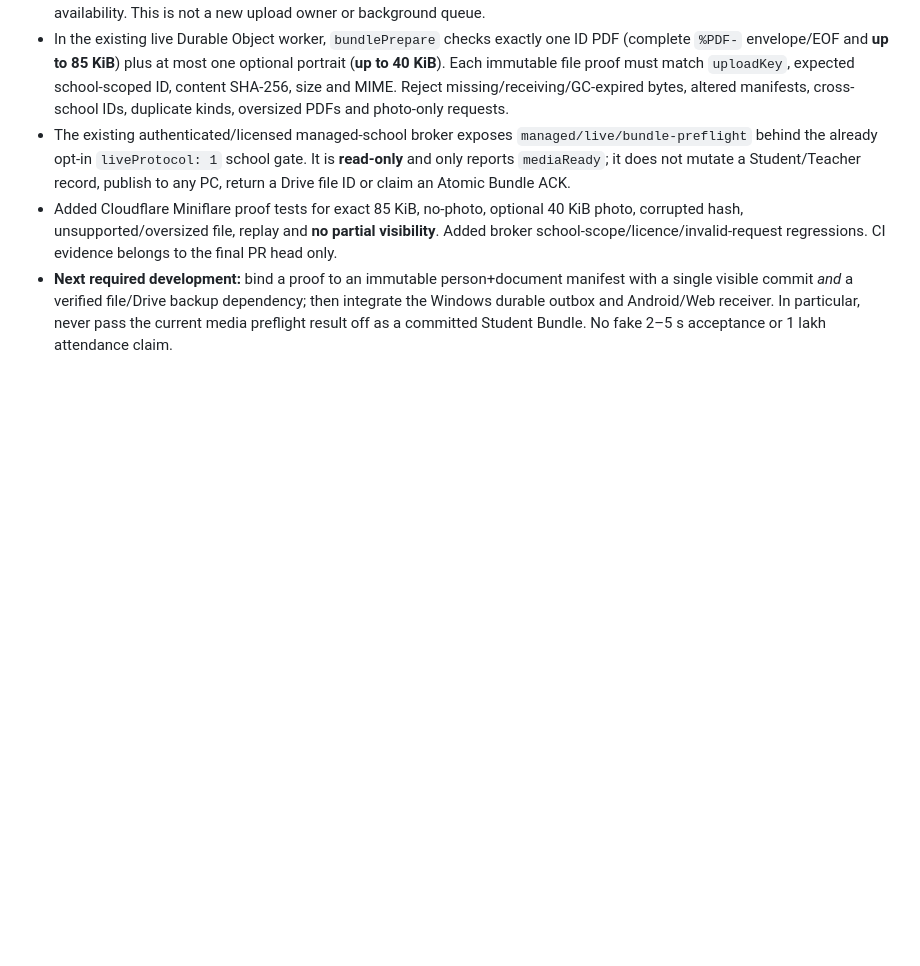
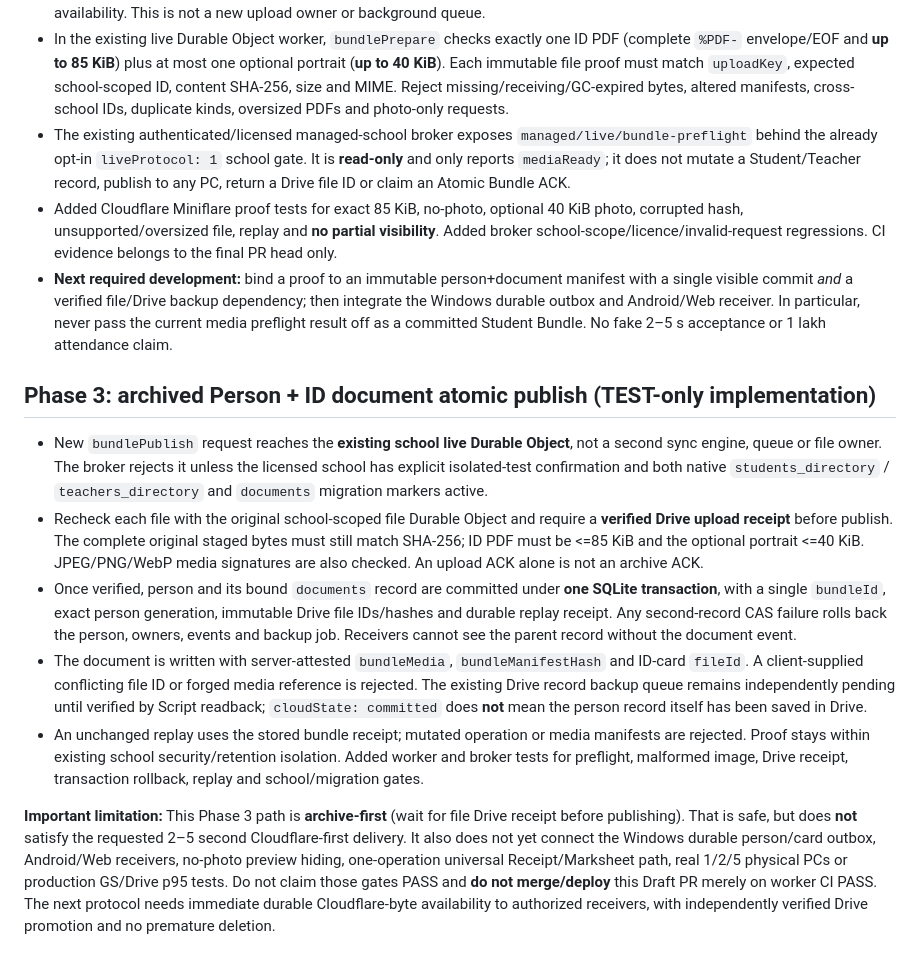
Before and after one commit to cscticket01-hash/Saarthi_Ai, a Markdown page: docs/sync3-atomic-bundle-phase1-20261105.md, the part around the change. Rendered like a GitHub page; blank space fills up the shorter version.

Commit message:
docs(sync3): distinguish TEST-only archived atomic person publish from 2-5s production delivery

```diff
--- a/docs/sync3-atomic-bundle-phase1-20261105.md
+++ b/docs/sync3-atomic-bundle-phase1-20261105.md
@@ -44,3 +44,13 @@
 - The existing authenticated/licensed managed-school broker exposes `managed/live/bundle-preflight` behind the already opt-in `liveProtocol: 1` school gate. It is **read-only** and only reports `mediaReady`; it does not mutate a Student/Teacher record, publish to any PC, return a Drive file ID or claim an Atomic Bundle ACK.
 - Added Cloudflare Miniflare proof tests for exact 85 KiB, no-photo, optional 40 KiB photo, corrupted hash, unsupported/oversized file, replay and **no partial visibility**. Added broker school-scope/licence/invalid-request regressions. CI evidence belongs to the final PR head only.
 - **Next required development:** bind a proof to an immutable person+document manifest with a single visible commit *and* a verified file/Drive backup dependency; then integrate the Windows durable outbox and Android/Web receiver. In particular, never pass the current media preflight result off as a committed Student Bundle. No fake 2–5 s acceptance or 1 lakh attendance claim.
+
+## Phase 3: archived Person + ID document atomic publish (TEST-only implementation)
+
+- New `bundlePublish` request reaches the **existing school live Durable Object**, not a second sync engine, queue or file owner. The broker rejects it unless the licensed school has explicit isolated-test confirmation and both native `students_directory` / `teachers_directory` and `documents` migration markers active.
+- Recheck each file with the original school-scoped file Durable Object and require a **verified Drive upload receipt** before publish. The complete original staged bytes must still match SHA-256; ID PDF must be <=85 KiB and the optional portrait <=40 KiB. JPEG/PNG/WebP media signatures are also checked. An upload ACK alone is not an archive ACK.
+- Once verified, person and its bound `documents` record are committed under **one SQLite transaction**, with a single `bundleId`, exact person generation, immutable Drive file IDs/hashes and durable replay receipt. Any second-record CAS failure rolls back the person, owners, events and backup job. Receivers cannot see the parent record without the document event.
+- The document is written with server-attested `bundleMedia`, `bundleManifestHash` and ID-card `fileId`. A client-supplied conflicting file ID or forged media reference is rejected. The existing Drive record backup queue remains independently pending until verified by Script readback; `cloudState: committed` does **not** mean the person record itself has been saved in Drive.
+- An unchanged replay uses the stored bundle receipt; mutated operation or media manifests are rejected. Proof stays within existing school security/retention isolation. Added worker and broker tests for preflight, malformed image, Drive receipt, transaction rollback, replay and school/migration gates.
+
+**Important limitation:** This Phase 3 path is **archive-first** (wait for file Drive receipt before publishing). That is safe, but does **not** satisfy the requested 2–5 second Cloudflare-first delivery. It also does not yet connect the Windows durable person/card outbox, Android/Web receivers, no-photo preview hiding, one-operation universal Receipt/Marksheet path, real 1/2/5 physical PCs or production GS/Drive p95 tests. Do not claim those gates PASS and **do not merge/deploy** this Draft PR merely on worker CI PASS. The next protocol needs immediate durable Cloudflare-byte availability to authorized receivers, with independently verified Drive promotion and no premature deletion.
```
